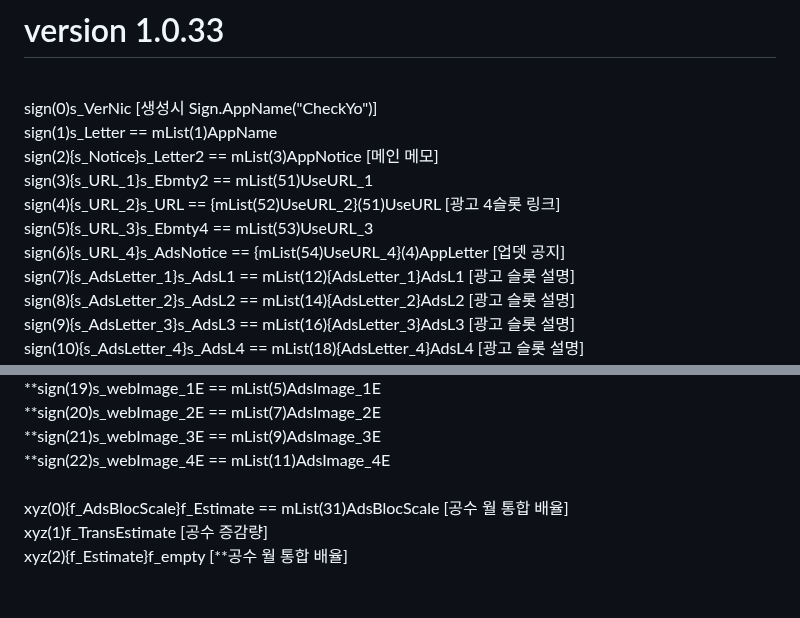
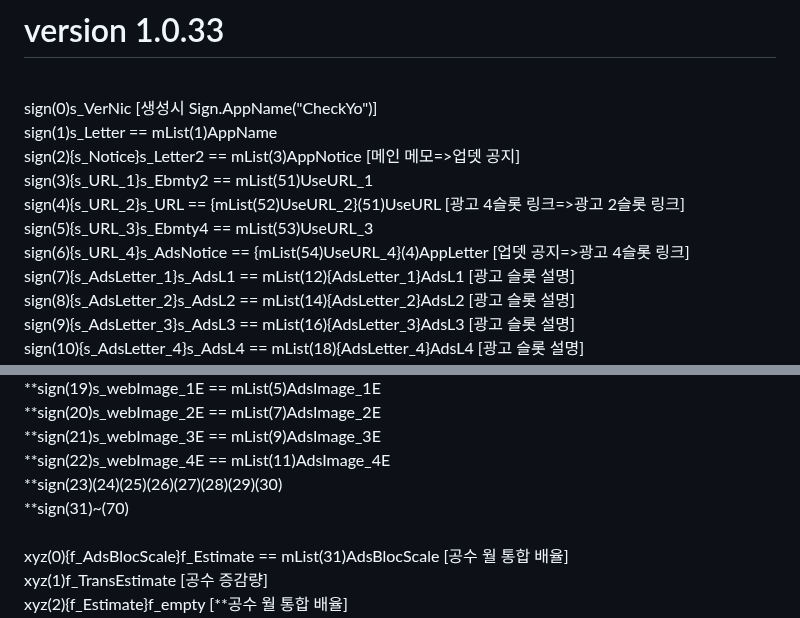
Before and after one commit to gpcNuy/checkyo, a Markdown page: 10033/README.md, 2 parts joined by grey strips. Drawn GitHub-style; blank space fills up the shorter version.

```diff
--- a/10033/README.md
+++ b/10033/README.md
@@ -1,11 +1,11 @@
 # version 1.0.33
 <br>sign(0)s_VerNic [생성시 Sign.AppName("CheckYo")]
 <br>sign(1)s_Letter == mList(1)AppName
-<br>sign(2){s_Notice}s_Letter2 == mList(3)AppNotice [메인 메모]
+<br>sign(2){s_Notice}s_Letter2 == mList(3)AppNotice [메인 메모=>업뎃 공지]
 <br>sign(3){s_URL_1}s_Ebmty2 == mList(51)UseURL_1
-<br>sign(4){s_URL_2}s_URL == {mList(52)UseURL_2}(51)UseURL [광고 4슬롯 링크]
+<br>sign(4){s_URL_2}s_URL == {mList(52)UseURL_2}(51)UseURL [광고 4슬롯 링크=>광고 2슬롯 링크]
 <br>sign(5){s_URL_3}s_Ebmty4 == mList(53)UseURL_3
-<br>sign(6){s_URL_4}s_AdsNotice == {mList(54)UseURL_4}(4)AppLetter [업뎃 공지]
+<br>sign(6){s_URL_4}s_AdsNotice == {mList(54)UseURL_4}(4)AppLetter [업뎃 공지=>광고 4슬롯 링크]
 <br>sign(7){s_AdsLetter_1}s_AdsL1 == mList(12){AdsLetter_1}AdsL1 [광고 슬롯 설명]
 <br>sign(8){s_AdsLetter_2}s_AdsL2 == mList(14){AdsLetter_2}AdsL2 [광고 슬롯 설명]
 <br>sign(9){s_AdsLetter_3}s_AdsL3 == mList(16){AdsLetter_3}AdsL3 [광고 슬롯 설명]
@@ -22,6 +22,8 @@
 <br>**sign(20)s_webImage_2E == mList(7)AdsImage_2E
 <br>**sign(21)s_webImage_3E == mList(9)AdsImage_3E
 <br>**sign(22)s_webImage_4E == mList(11)AdsImage_4E
+<br>**sign(23)(24)(25)(26)(27)(28)(29)(30)
+<br>**sign(31)~(70)
 <br>
 <br>xyz(0){f_AdsBlocScale}f_Estimate == mList(31)AdsBlocScale [공수 월 통합 배율]
 <br>xyz(1)f_TransEstimate [공수 증감량]
```
